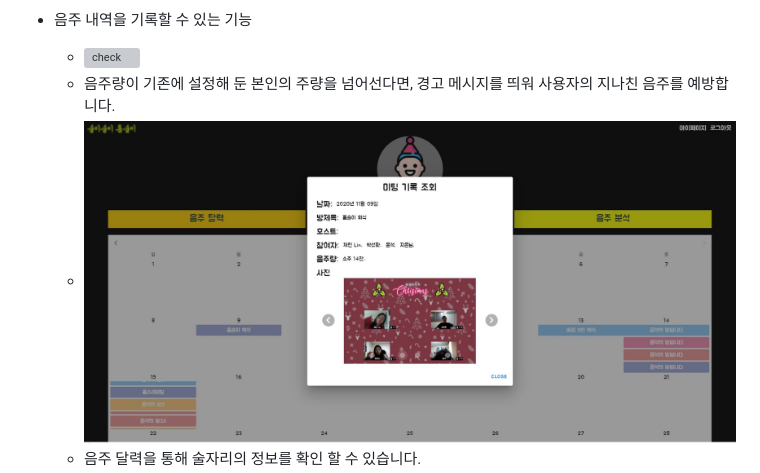
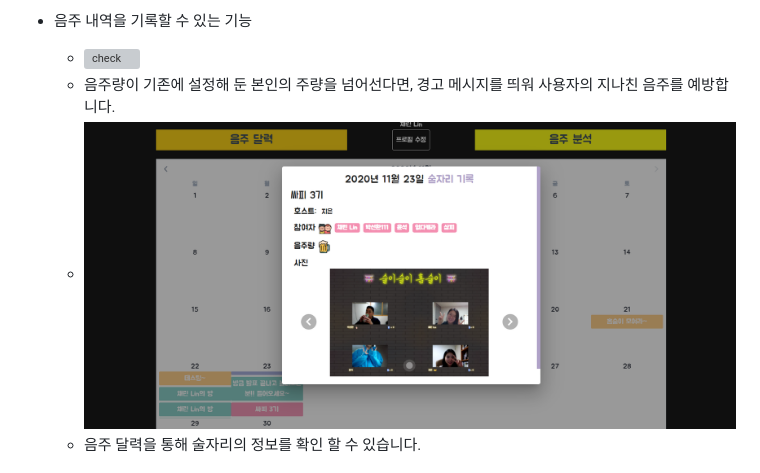
Before and after one commit to scl2589/homesool, a Markdown page: README.md, the part around the change printed below. Drawn GitHub-style; pictures changed too: images/README/image-20201124092412733.png (added); grey boxes are pictures that could not be loaded.

Commit message:
[S03P31A503-253] develop : Update README.md

```diff
--- a/README.md
+++ b/README.md
@@ -122,7 +122,7 @@
 - 음주 내역을 기록할 수 있는 기능
   - <img src="images/README/check.gif" alt="check" style="zoom:50%;" />
   - 음주량이 기존에 설정해 둔 본인의 주량을 넘어선다면, 경고 메시지를 띄워 사용자의 지나친 음주를 예방합니다.
-  - <img src="images/README/calendar.JPG" alt="calendar" style="zoom:50%;" />
+  - ![image-20201124092412733](images/README/image-20201124092412733.png)
   - 음주 달력을 통해 술자리의 정보를 확인 할 수 있습니다.
   - <img src="images/README/statistics.png" alt="statistics" style="zoom:50%;" />
   - 음주 분석을 통해 음주 습관을 점검 할 수 있습니다.
```
Also changed, not shown: other parts of README.md (+2 -2 lines), images/README/캡처.PNG (added).
